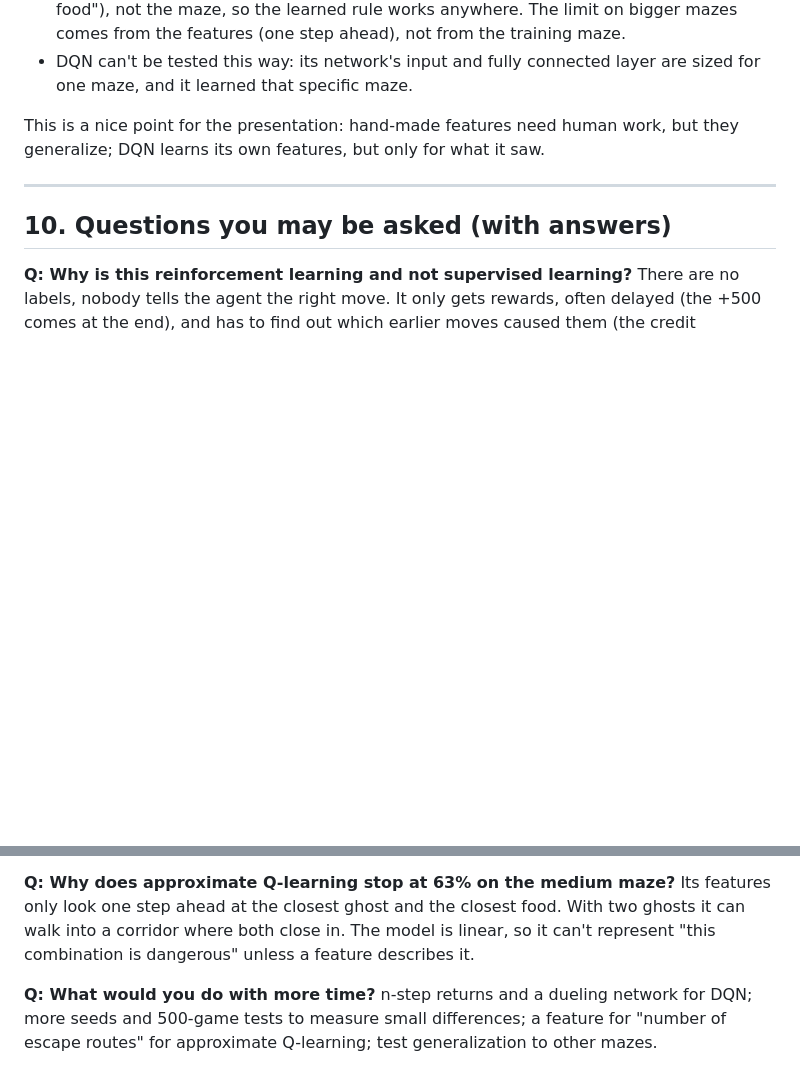
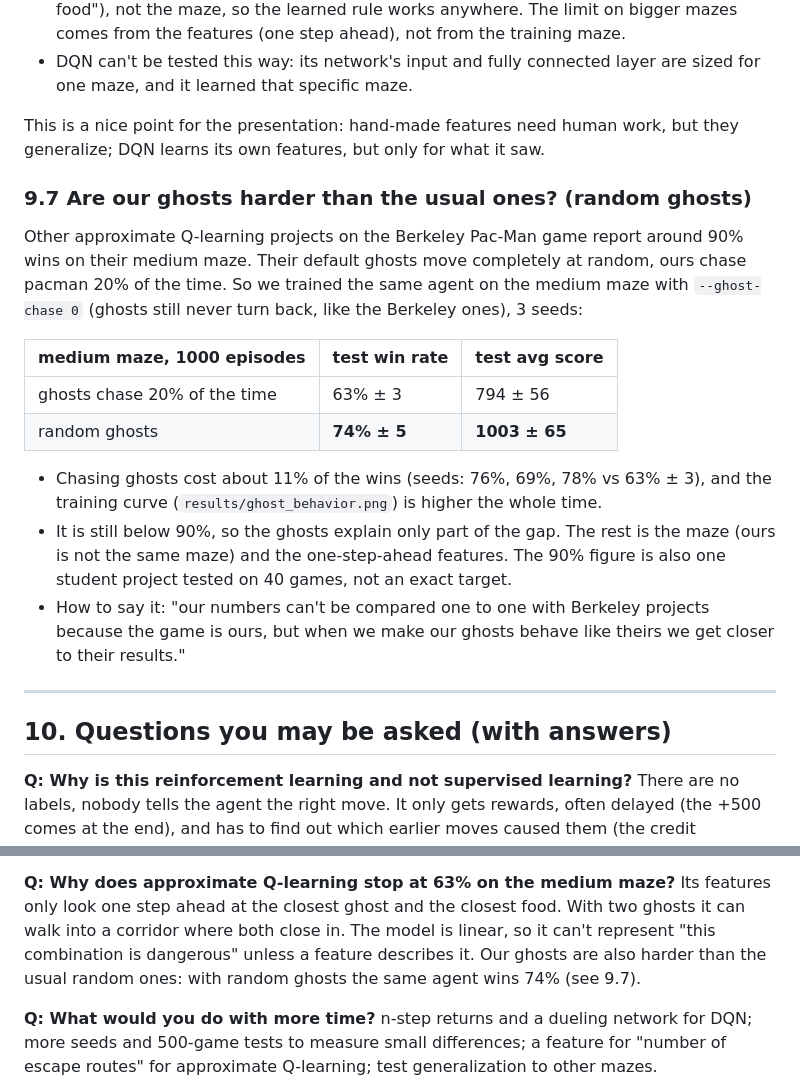
Before and after one commit to AhmadKais/mini-pacman-rl, a Markdown page: EXPLANATION.md, 2 parts joined by grey strips. Rendered like a GitHub page; blank space fills up the shorter version.

```diff
--- a/EXPLANATION.md
+++ b/EXPLANATION.md
@@ -841,6 +841,27 @@ medium maze and played 500 games on every maze, including `unseen` (never traine
 This is a nice point for the presentation: hand-made features need human work, but
 they generalize; DQN learns its own features, but only for what it saw.
 
+### 9.7 Are our ghosts harder than the usual ones? (random ghosts)
+
+Other approximate Q-learning projects on the Berkeley Pac-Man game report around 90%
+wins on their medium maze. Their default ghosts move completely at random, ours chase
+pacman 20% of the time. So we trained the same agent on the medium maze with
+`--ghost-chase 0` (ghosts still never turn back, like the Berkeley ones), 3 seeds:
+
+| medium maze, 1000 episodes | test win rate | test avg score |
+|---|---|---|
+| ghosts chase 20% of the time | 63% ± 3 | 794 ± 56 |
+| random ghosts | **74% ± 5** | **1003 ± 65** |
+
+- Chasing ghosts cost about 11% of the wins (seeds: 76%, 69%, 78% vs 63% ± 3), and
+  the training curve (`results/ghost_behavior.png`) is higher the whole time.
+- It is still below 90%, so the ghosts explain only part of the gap. The rest is the
+  maze (ours is not the same maze) and the one-step-ahead features. The 90% figure is
+  also one student project tested on 40 games, not an exact target.
+- How to say it: "our numbers can't be compared one to one with Berkeley projects
+  because the game is ours, but when we make our ghosts behave like theirs we get
+  closer to their results."
+
 ---
 
 ## 10. Questions you may be asked (with answers)
@@ -960,6 +981,8 @@ convolutions plus global pooling).
 Its features only look one step ahead at the closest ghost and the closest food. With
 two ghosts it can walk into a corridor where both close in. The model is linear, so it
 can't represent "this combination is dangerous" unless a feature describes it.
+Our ghosts are also harder than the usual random ones: with random ghosts the same
+agent wins 74% (see 9.7).
 
 **Q: What would you do with more time?**
 n-step returns and a dueling network for DQN; more seeds and 500-game tests to
```
Also changed, not shown: README.md (+22 -0 lines), results/ghost_behavior.png (added), 8 other files.
